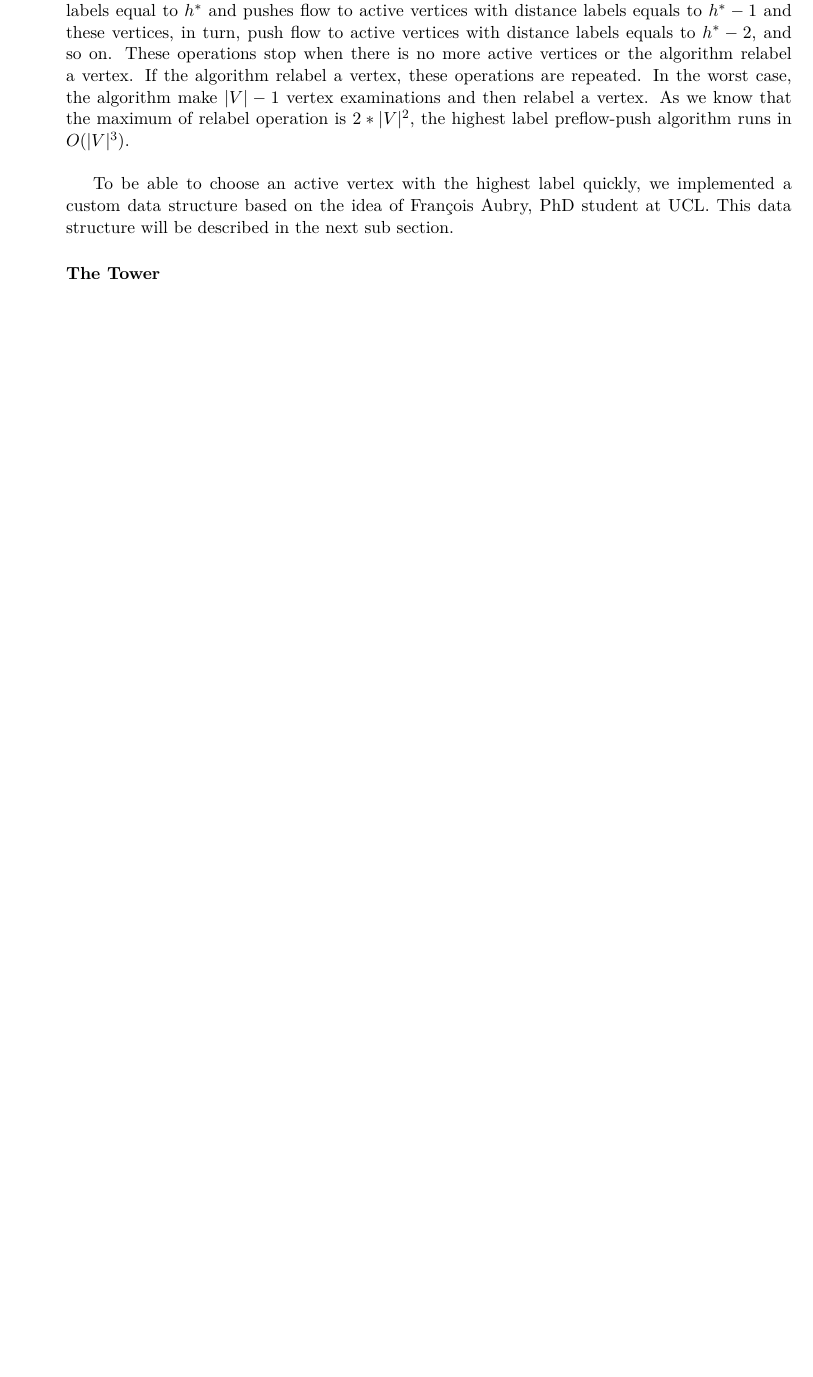
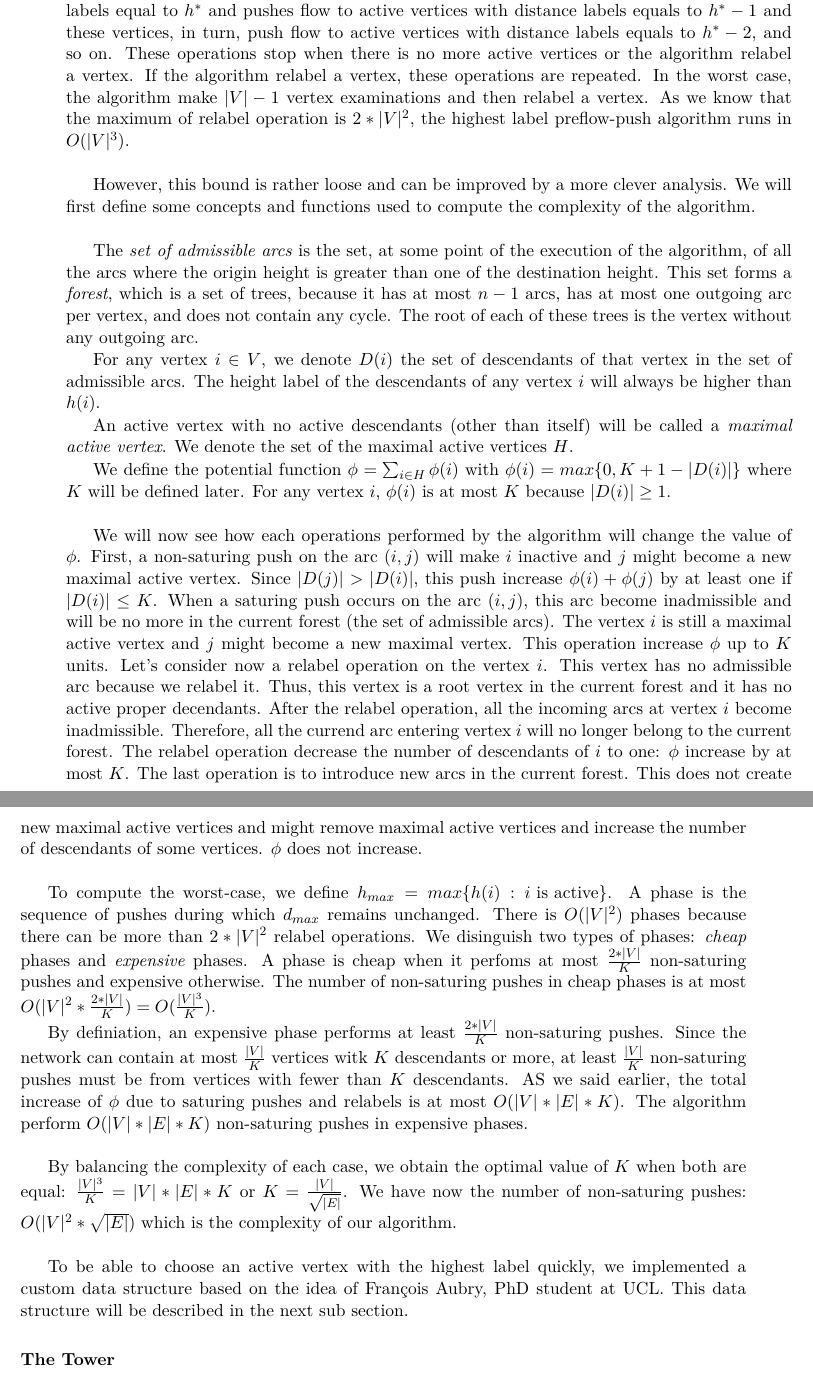
Before and after one commit to denisgenon/flow_algorithm, a LaTeX thesis (latex/main.tex, which reads latex/sections/improvements.tex): part of page 33 of 47 before the commit and two parts of pages 33 and 34 of 49 after it, the two joined at a grey line, cut so that both start at the same text, the shorter picture padded with empty space. Compiled offline with pdfLaTeX.

Commit message:
complexity of highest label: good luck

```diff
--- a/latex/sections/improvements.tex
+++ b/latex/sections/improvements.tex
@@ -43,6 +46,25 @@ This algorithm always pushes flow from the active vertex with the highest height
 
 It is fearly easy to develop an $O(|V|^3)$ bound for this algorithm. We define the function $h^{*} = max\{h(i): \text{i is active}\}$. First, the algorithm examine the active vertices with distance labels equal to $h^{*}$ and pushes flow to active vertices with distance labels equals to $h^{*}-1$ and these vertices, in turn, push flow to active vertices with distance labels equals to $h^{*}-2$, and so on. These operations stop when there is no more active vertices or the algorithm relabel a vertex. If the algorithm relabel a vertex, these operations are repeated. In the worst case, the algorithm make $|V| - 1$ vertex examinations and then relabel a vertex. As we know that the maximum of relabel operation is $2*|V|^2$, the highest label preflow-push algorithm runs in $O(|V|^3)$.\\
 
+However, this bound is rather loose and can be improved by a more clever analysis. We will first define some concepts and functions used to compute the complexity of the algorithm.\\
+
+The \textit{set of admissible arcs} is the set, at some point of the execution of the algorithm, of all the arcs where the origin height is greater than one of the destination height. This set forms a \textit{forest}, which is a set of trees, because it has at most $n - 1$ arcs, has at most one outgoing arc per vertex, and does not contain any cycle. The root of each of these trees is the vertex without any outgoing arc.
+
+For any vertex $i \in V$, we denote $D(i)$ the set of descendants of that vertex in the set of admissible arcs. The height label of the descendants of any vertex $i$ will always be higher than $h(i)$.
+
+An active vertex with no active descendants (other than itself) will be called a \textit{maximal active vertex}. We denote the set of the maximal active vertices $H$.
+
+We define the potential function $\phi = \sum_{i \in H} \phi(i)$ with $\phi(i) = max\{0, K + 1 - |D(i)|\}$ where $K$ will be defined later. For any vertex $i$, $\phi(i)$ is at most $K$ because $|D(i)| \ge 1$.\\
+
+We will now see how each operations performed by the algorithm will change the value of $\phi$. First, a non-saturing push on the arc $(i, j)$ will make $i$ inactive and $j$ might become a new maximal active vertex. Since $|D(j)| > |D(i)|$, this push increase $\phi(i) + \phi(j)$ by at least one if $|D(i)| \le K$. When a saturing push occurs on the arc $(i, j)$, this arc become inadmissible and will be no more in the current forest (the set of admissible arcs). The vertex $i$ is still a maximal active vertex and $j$ might become a new maximal vertex. This operation increase $\phi$ up to $K$ units. Let's consider now a relabel operation on the vertex $i$. This vertex has no admissible arc because we relabel it. Thus, this vertex is a root vertex in the current forest and it has no active proper decendants. After the relabel operation, all the incoming arcs at vertex $i$ become inadmissible. Therefore, all the currend arc entering vertex $i$ will no longer belong to the current forest. The relabel operation decrease the number of descendants of $i$ to one: $\phi$ increase by at most $K$. The last operation is to introduce new arcs in the current forest. This does not create new maximal active vertices and might remove maximal active vertices and increase the number of descendants of some vertices. $\phi$ does not increase.\\
+
+To compute the worst-case, we define $h_{max} = max\{h(i) : i\text{ is active}\}$. A phase is the sequence of pushes during which $d_{max}$ remains unchanged. There is $O(|V|^2)$ phases because there can be more than $2*|V|^2$ relabel operations. We disinguish two types of phases: \textit{cheap} phases and \textit{expensive} phases. A phase is cheap when it perfoms at most $\frac{2*|V|}{K}$ non-saturing pushes and expensive otherwise. The number of non-saturing pushes in cheap phases is at most $O(|V|^2 * \frac{2*|V|}{K}) = O(\frac{|V|^3}{K})$.
+
+By definiation, an expensive phase performs at least $\frac{2*|V|}{K}$ non-saturing pushes. Since the network can contain at most $\frac{|V|}{K}$ vertices witk $K$ descendants or more, at least $\frac{|V|}{K}$ non-saturing pushes must be from vertices with fewer than $K$ descendants. AS we said earlier, the total increase of $\phi$ due to saturing pushes and relabels is at most $O(|V|*|E|*K)$. The algorithm perform $O(|V|*|E|*K)$ non-saturing pushes in expensive phases.\\
+
+By balancing the complexity of each case, we obtain the optimal value of $K$ when both are equal: $\frac{|V|^3}{K} = |V|*|E|*K$ or $K = \frac{|V|}{\sqrt{|E|}}$. We have now the number of non-saturing pushes: $O(|V|^2*\sqrt{|E|})$ which is the complexity of our algorithm.\\
+
+
 To be able to choose an active vertex with the highest label quickly, we implemented a custom data structure based on the idea of Fran\c cois Aubry, PhD student at UCL. This data structure will be described in the next sub section.
 
 \subsubsection{The Tower}
```
Also changed, not shown: latex/sections/implementation.tex (+1 -1 lines), latex/sections/improvements.tex (5 more changed lines).
